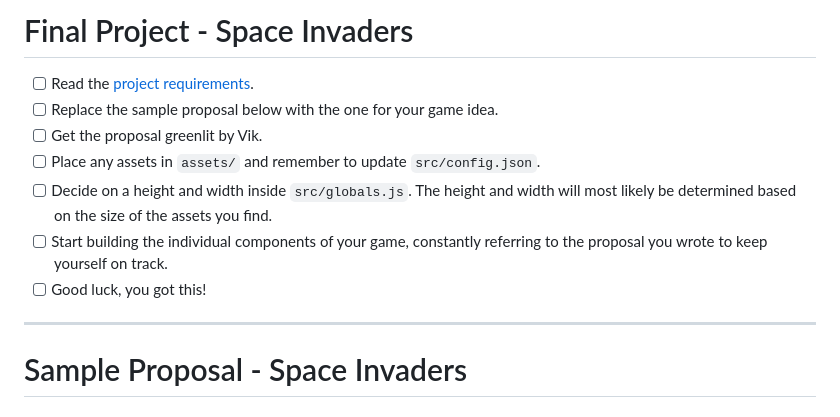
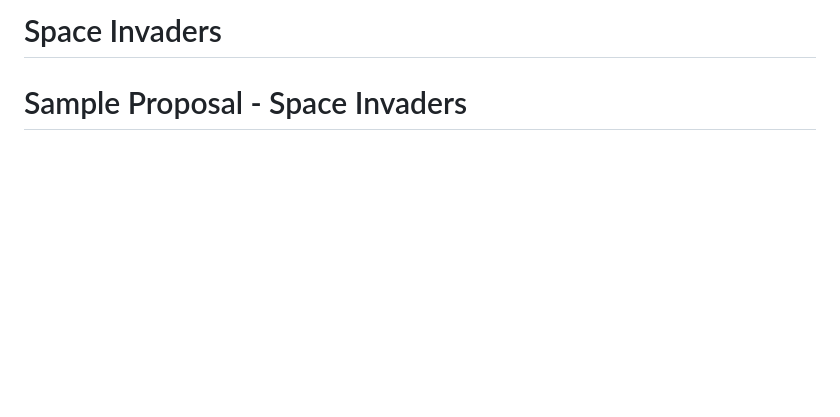
Before and after one commit to ritayoussef/SpaceInvaders, a Markdown page: README.md, the part around the change. Rendered like a GitHub page; blank space fills up the shorter version.

```diff
--- a/README.md
+++ b/README.md
@@ -1,14 +1,4 @@
-# Final Project - Space Invaders
-
--   [ ] Read the [project requirements](https://vikramsinghmtl.github.io/420-5P6-Game-Programming/project/requirements).
--   [ ] Replace the sample proposal below with the one for your game idea.
--   [ ] Get the proposal greenlit by Vik.
--   [ ] Place any assets in `assets/` and remember to update `src/config.json`.
--   [ ] Decide on a height and width inside `src/globals.js`. The height and width will most likely be determined based on the size of the assets you find.
--   [ ] Start building the individual components of your game, constantly referring to the proposal you wrote to keep yourself on track.
--   [ ] Good luck, you got this!
-
----
+# Space Invaders
 
 # Sample Proposal - Space Invaders
 
```
